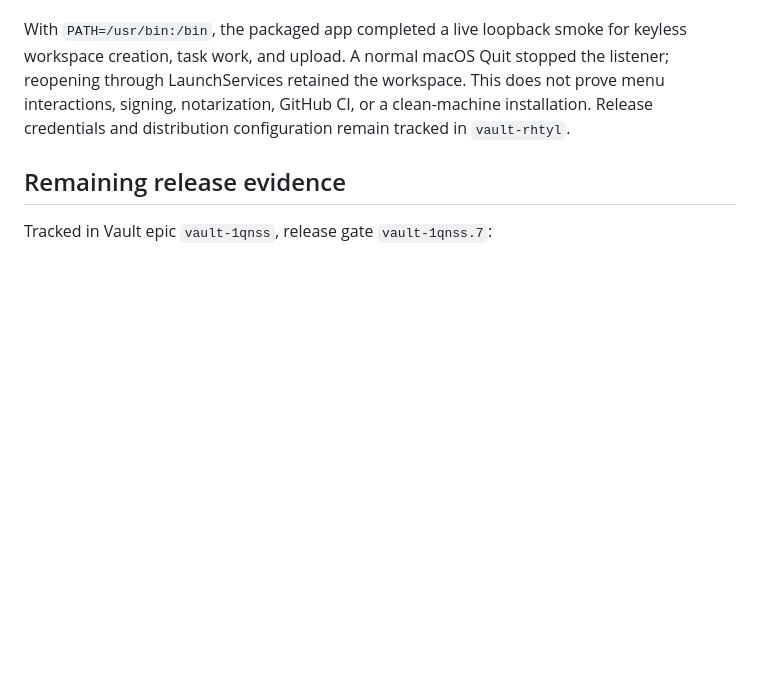
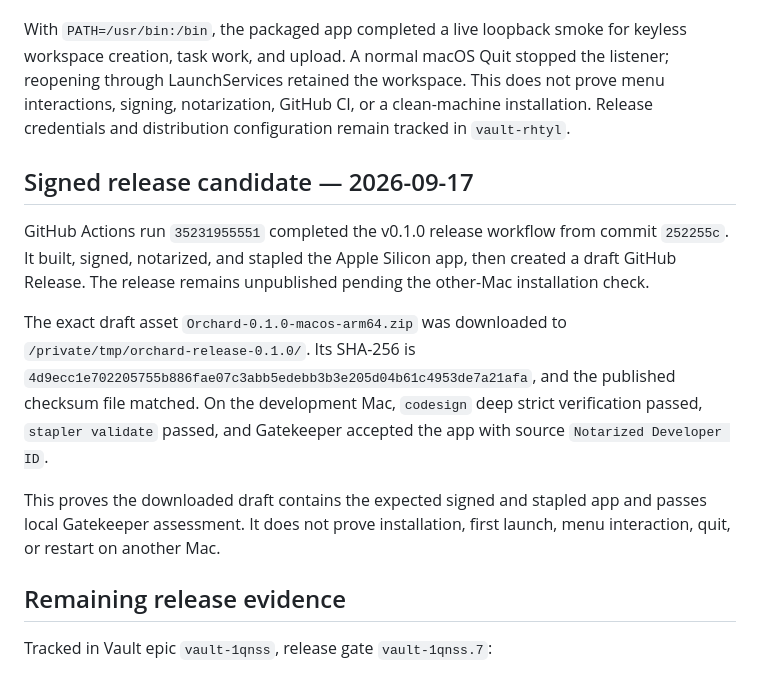
Before and after one commit to algonormative/orchard-workspace, a Markdown page: docs/verification.md, the part around the change. GitHub-like rendering; blank space fills up the shorter version.

```diff
--- a/docs/verification.md
+++ b/docs/verification.md
@@ -62,6 +62,24 @@ does not prove menu interactions, signing, notarization, GitHub CI, or a
 clean-machine installation. Release credentials and distribution configuration
 remain tracked in `vault-rhtyl`.
 
+## Signed release candidate — 2026-09-17
+
+GitHub Actions run `35231955551` completed the v0.1.0 release workflow from
+commit `252255c`. It built, signed, notarized, and stapled the Apple Silicon app,
+then created a draft GitHub Release. The release remains unpublished pending the
+other-Mac installation check.
+
+The exact draft asset `Orchard-0.1.0-macos-arm64.zip` was downloaded to
+`/private/tmp/orchard-release-0.1.0/`. Its SHA-256 is
+`4d9ecc1e702205755b886fae07c3abb5edebb3b3e205d04b61c4953de7a21afa`, and
+the published checksum file matched. On the development Mac, `codesign` deep
+strict verification passed, `stapler validate` passed, and Gatekeeper accepted
+the app with source `Notarized Developer ID`.
+
+This proves the downloaded draft contains the expected signed and stapled app
+and passes local Gatekeeper assessment. It does not prove installation, first
+launch, menu interaction, quit, or restart on another Mac.
+
 ## Remaining release evidence
 
 Tracked in Vault epic `vault-1qnss`, release gate `vault-1qnss.7`:
```
Also changed, not shown: README.md (+6 -5 lines).
